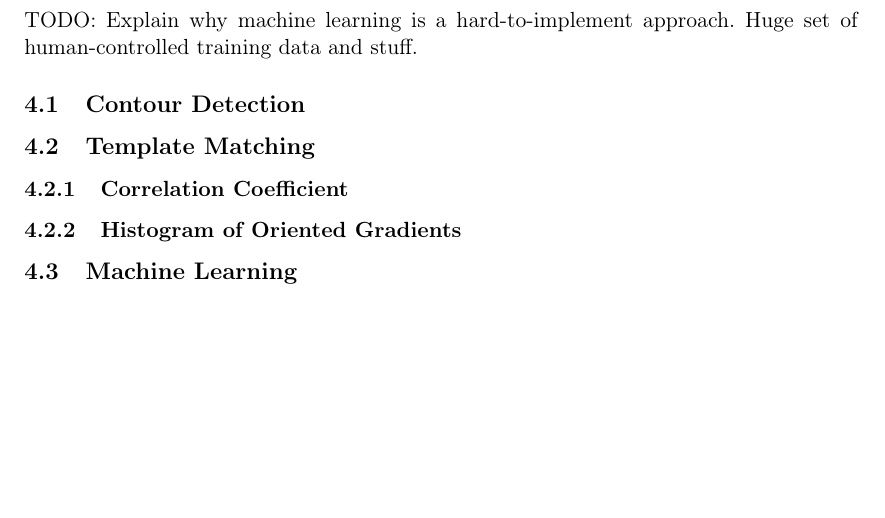
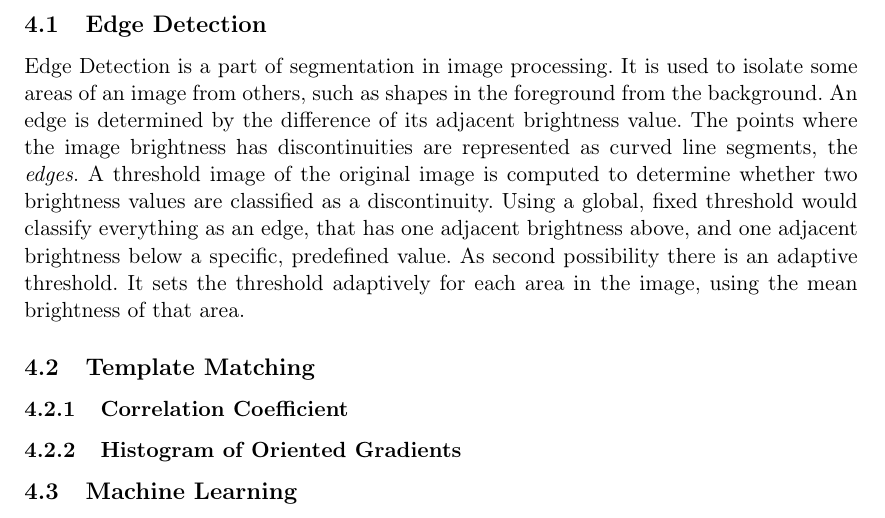
Before and after one commit to FHorschig/BugTracker, a LaTeX document (documentation/ausarbeitung.tex, which reads documentation/chapters/chapter_4.tex): part of page 7 of 11, cut at the place of the change, the shorter picture padded with empty space. Compiled offline with pdfLaTeX.

Commit message:
Add chapter 4 concepts: edge detection.

```diff
--- a/documentation/chapters/chapter_4.tex
+++ b/documentation/chapters/chapter_4.tex
@@ -2,9 +2,17 @@
 \section{Concepts}
 \label{sec_concepts}
 
-TODO: Explain why machine learning is a hard-to-implement approach. Huge set of human-controlled training data and stuff.
+\subsection{Edge Detection}
+Edge Detection is a part of segmentation in image processing.
+It is used to isolate some areas of an image from others, such as shapes in the foreground from the background.
+An edge is determined by the difference of its adjacent brightness value.
+The points where the image brightness has discontinuities are represented as curved line segments, the \textit{edges}.
+A threshold image of the original image is computed to determine whether two brightness values are classified as a discontinuity.
+Using a global, fixed threshold would classify everything as an edge, that has one adjacent brightness above, and one adjacent brightness below a specific, predefined value.
+As second possibility there is an adaptive threshold.
+It sets the threshold adaptively for each area in the image, using the mean brightness of that area.
 
-\subsection{Contour Detection}
+
 \subsection{Template Matching}
 \subsubsection{Correlation Coefficient}
 \subsubsection{Histogram of Oriented Gradients}
```
